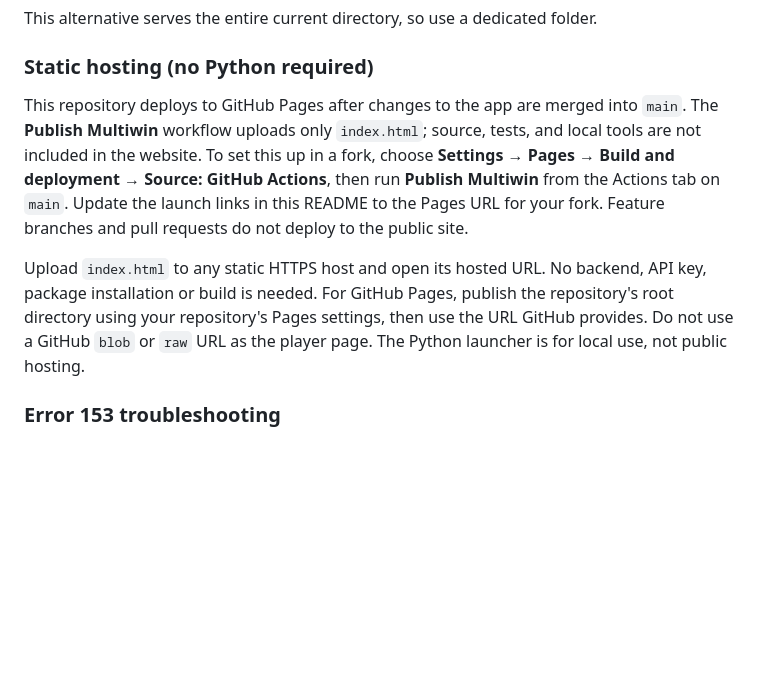
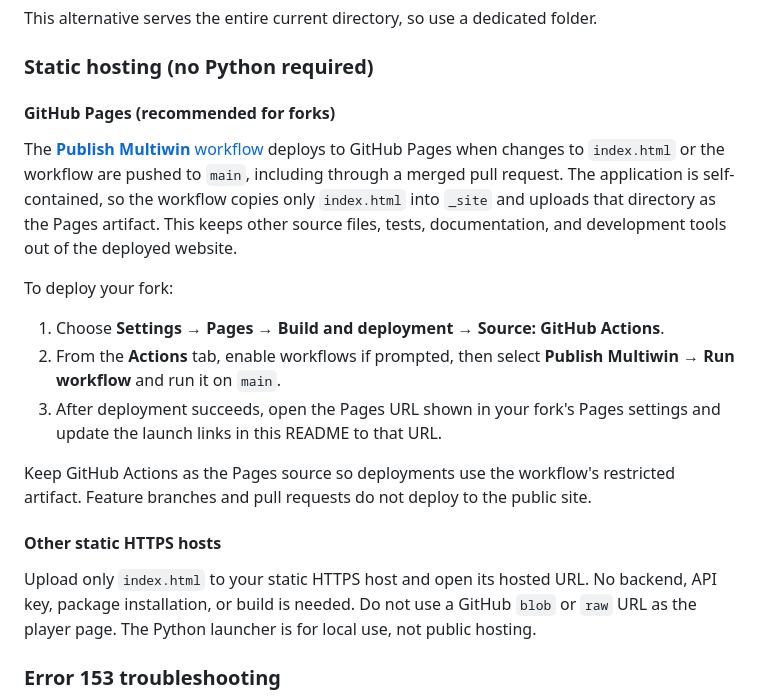
Before and after one commit to ymode/multiwin, a Markdown page: README.md, the part around the change. Drawn GitHub-style; blank space fills up the shorter version.

Commit message:
docs: clarify Actions-based GitHub Pages deployment

```diff
--- a/README.md
+++ b/README.md
@@ -184,19 +184,33 @@ This alternative serves the entire current directory, so use a dedicated folder.
 
 ### Static hosting (no Python required)
 
-This repository deploys to GitHub Pages after changes to the app are merged into
-`main`. The **Publish Multiwin** workflow uploads only `index.html`; source,
-tests, and local tools are not included in the website. To set this up in a fork,
-choose **Settings → Pages → Build and deployment → Source: GitHub Actions**,
-then run **Publish Multiwin** from the Actions tab on `main`. Update the launch
-links in this README to the Pages URL for your fork. Feature branches and pull
-requests do not deploy to the public site.
+#### GitHub Pages (recommended for forks)
 
-Upload `index.html` to any static HTTPS host and open its hosted URL. No backend,
-API key, package installation or build is needed. For GitHub Pages, publish the
-repository's root directory using your repository's Pages settings, then use the
-URL GitHub provides. Do not use a GitHub `blob` or `raw` URL as the player page.
-The Python launcher is for local use, not public hosting.
+The [**Publish Multiwin** workflow](.github/workflows/pages.yml) deploys to GitHub
+Pages when changes to `index.html` or the workflow are pushed to `main`, including
+through a merged pull request. The application is self-contained, so the workflow
+copies only `index.html` into `_site` and uploads that directory as the Pages
+artifact. This keeps other source files, tests, documentation, and development
+tools out of the deployed website.
+
+To deploy your fork:
+
+1. Choose **Settings → Pages → Build and deployment → Source: GitHub Actions**.
+2. From the **Actions** tab, enable workflows if prompted, then select
+   **Publish Multiwin → Run workflow** and run it on `main`.
+3. After deployment succeeds, open the Pages URL shown in your fork's Pages
+   settings and update the launch links in this README to that URL.
+
+Keep GitHub Actions as the Pages source so deployments use the workflow's
+restricted artifact. Feature branches and pull requests do not deploy to the
+public site.
+
+#### Other static HTTPS hosts
+
+Upload only `index.html` to your static HTTPS host and open its hosted URL. No
+backend, API key, package installation, or build is needed. Do not use a GitHub
+`blob` or `raw` URL as the player page. The Python launcher is for local use, not
+public hosting.
 
 ### Error 153 troubleshooting
 
```
